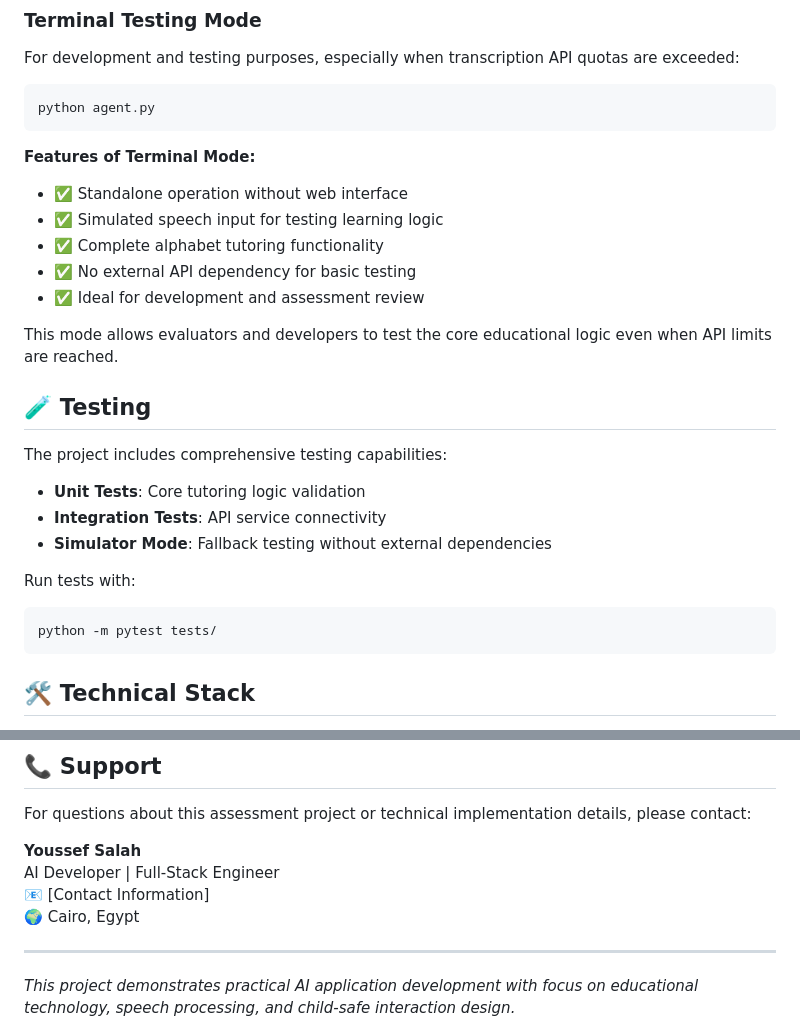
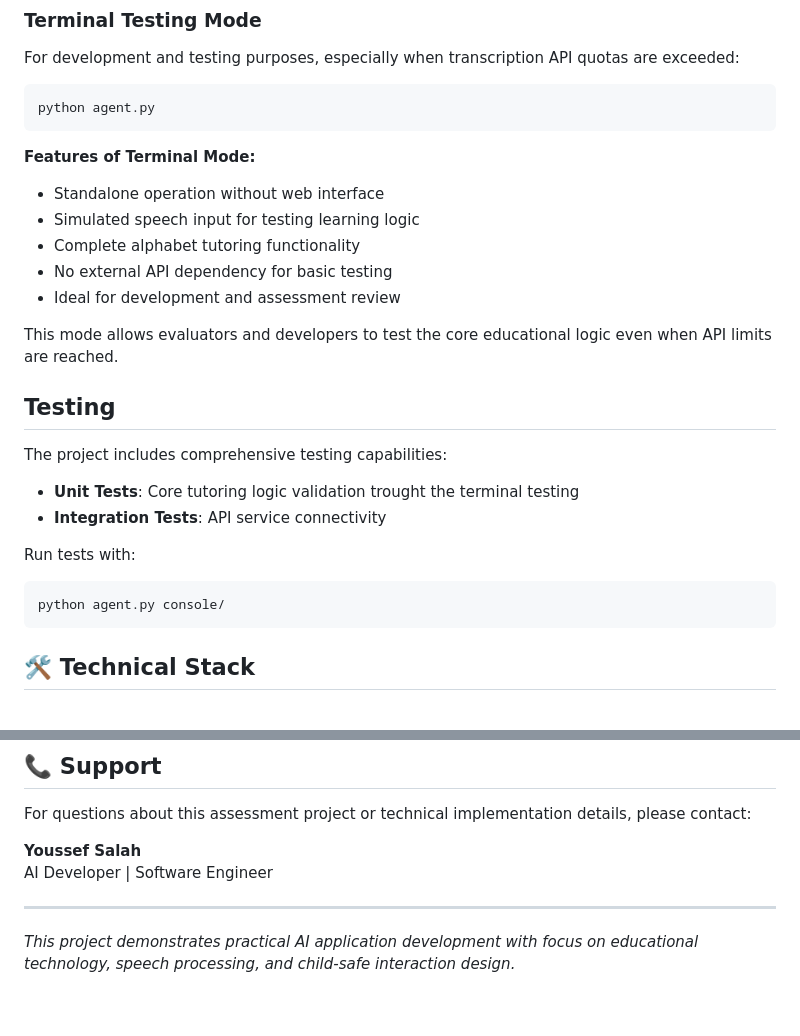
Before and after one commit to youssefsalah224/AI-Engineer-KidSafe-Alphabet-Tutor, a Markdown page: README.MD, 2 parts joined by grey strips. Drawn GitHub-style; blank space fills up the shorter version.

````diff
--- a/README.MD
+++ b/README.MD
@@ -111,25 +111,25 @@ python agent.py
 ```
 
 **Features of Terminal Mode:**
-- ✅ Standalone operation without web interface
-- ✅ Simulated speech input for testing learning logic
-- ✅ Complete alphabet tutoring functionality
-- ✅ No external API dependency for basic testing
-- ✅ Ideal for development and assessment review
+-  Standalone operation without web interface
+-  Simulated speech input for testing learning logic
+-  Complete alphabet tutoring functionality
+-  No external API dependency for basic testing
+-  Ideal for development and assessment review
 
 This mode allows evaluators and developers to test the core educational logic even when API limits are reached.
 
-## 🧪 Testing
+##  Testing
 
 The project includes comprehensive testing capabilities:
 
-- **Unit Tests**: Core tutoring logic validation
+- **Unit Tests**: Core tutoring logic validation trought the terminal testing
 - **Integration Tests**: API service connectivity
-- **Simulator Mode**: Fallback testing without external dependencies
+
 
 Run tests with:
 ```bash
-python -m pytest tests/
+python agent.py console/
 ```
 
 ## 🛠️ Technical Stack
@@ -164,9 +164,8 @@ This project was developed as part of an AI Engineer role assessment, demonstrat
 For questions about this assessment project or technical implementation details, please contact:
 
 **Youssef Salah**
-AI Developer | Full-Stack Engineer
-📧 [Contact Information]
-🌍 Cairo, Egypt
+AI Developer | Software Engineer
+
 
 ---
 
````
Also changed, not shown: other parts of README.MD (+11 -11 lines).
